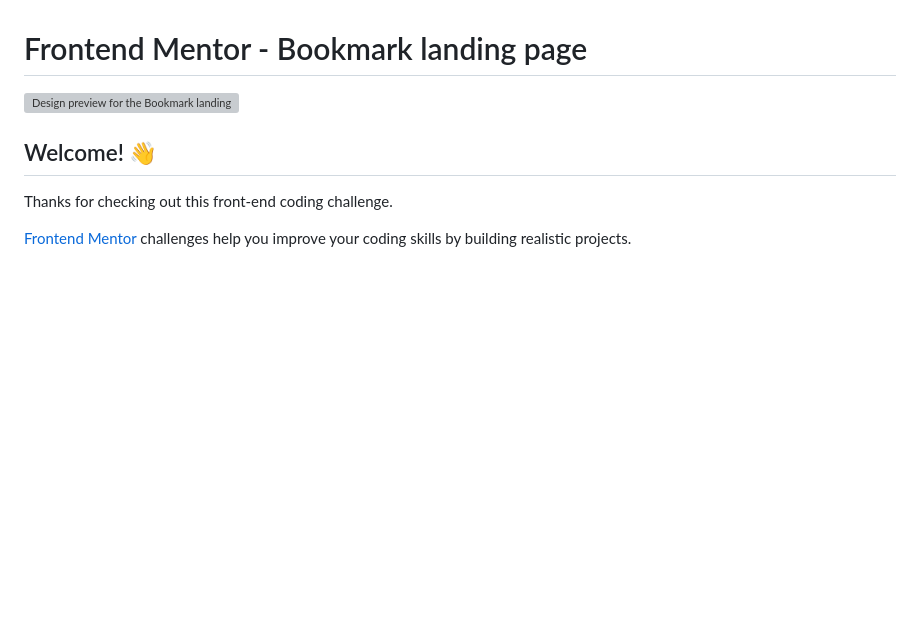
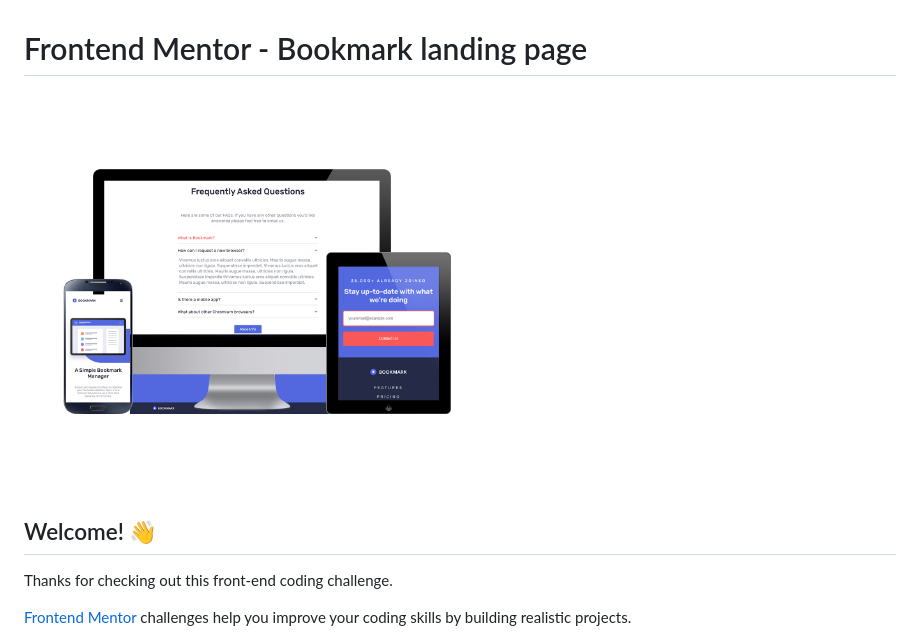
Before and after one commit to LoaW/bookmark-landing-page, a Markdown page: README.md, the part around the change. GitHub-like rendering; pictures changed too: assets/design/presentation_responsive.png (added); blank space fills up the shorter version; grey boxes are pictures that could not be loaded.

```diff
--- a/README.md
+++ b/README.md
@@ -1,6 +1,6 @@
 # Frontend Mentor - Bookmark landing page
 
-![Design preview for the Bookmark landing page coding challenge](./design/desktop-preview.jpg)
+<img src="./assets/design/presentation_responsive.png" alt="drawing" width="50%"/>
 
 ## Welcome! 👋
 
```
Also changed, not shown: 13 other files.
